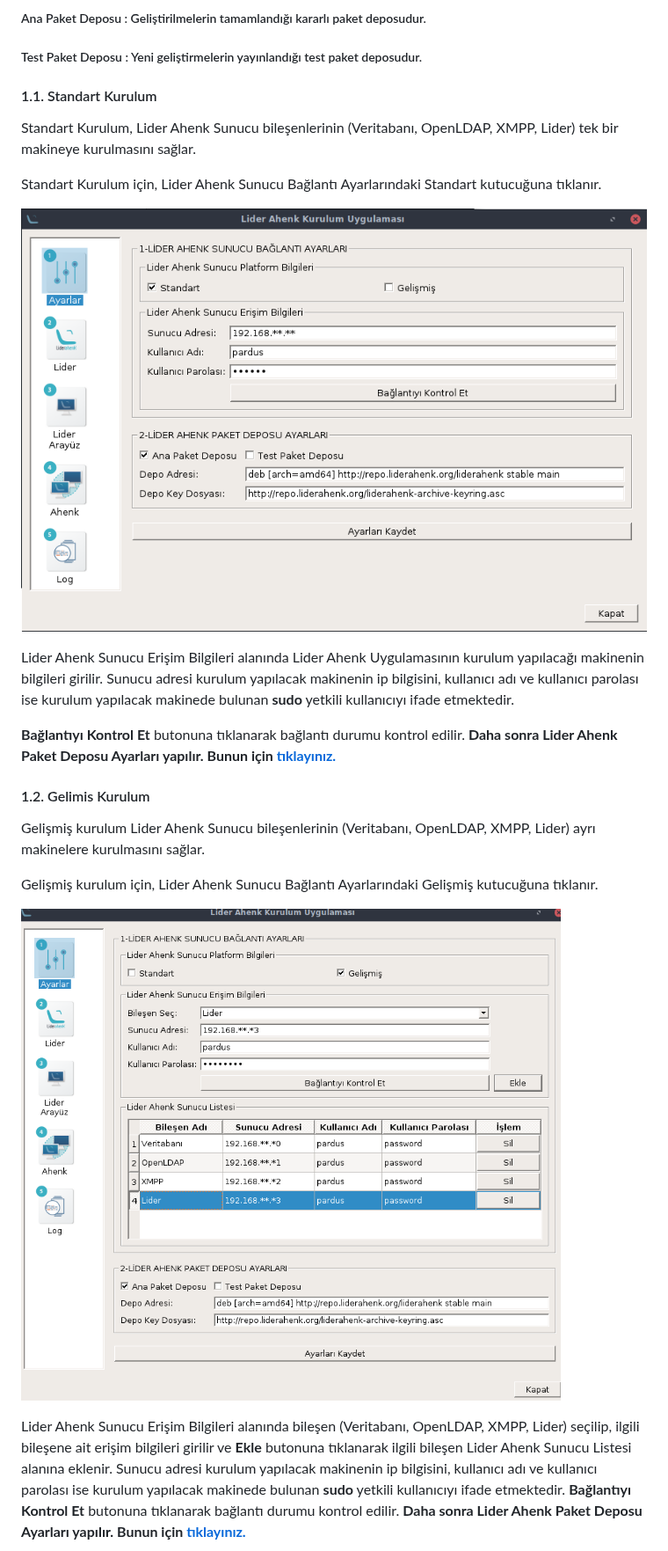
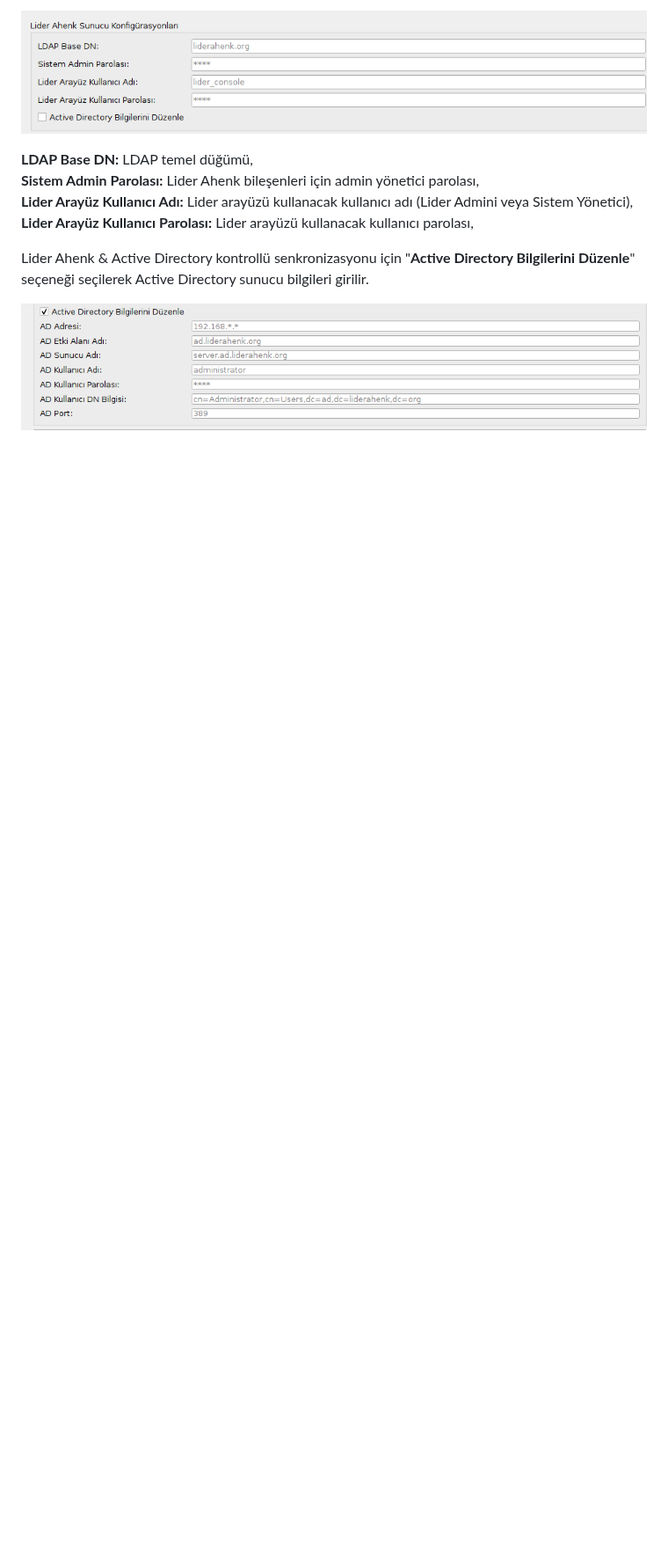
Before and after one commit to Pardus-LiderAhenk/lider-ahenk-installer, a Markdown page: README.md, the part around one of its changes. Shown at 88% size. Rendered like a GitHub page; pictures changed too: img/inst2.4.png (added), img/inst2.5.png (added); blank space fills up the shorter version.

```diff
--- a/README.md
+++ b/README.md
@@ -79,38 +72,12 @@ Gelişmiş Kurulum adımları için <a href = "#gelismis" >**tıklayınız.**</a
 
-##### Ana Paket Deposu : Geliştirilmelerin tamamlandığı kararlı paket deposudur.
+![1](img/inst2.4.png)
 
-##### Test Paket Deposu : Yeni geliştirmelerin yayınlandığı test paket deposudur.
+**LDAP Base DN:** LDAP temel düğümü,<br>
+**Sistem Admin Parolası:** Lider Ahenk bileşenleri için admin yönetici parolası,<br>
+**Lider Arayüz Kullanıcı Adı:** Lider arayüzü kullanacak kullanıcı adı (Lider Admini veya Sistem Yönetici), <br>
+**Lider Arayüz Kullanıcı Parolası:** Lider arayüzü kullanacak kullanıcı parolası, <br>
 
-<p id = "standart"></p>
+Lider Ahenk & Active Directory kontrollü senkronizasyonu için "**Active Directory Bilgilerini Düzenle**" seçeneği seçilerek Active Directory sunucu bilgileri girilir.
 
-#### 1.1. Standart Kurulum
+![1](img/inst2.5.png)
 
-Standart Kurulum, Lider Ahenk Sunucu bileşenlerinin (Veritabanı, OpenLDAP, XMPP, Lider) tek bir makineye kurulmasını sağlar.
-
-Standart Kurulum için, Lider Ahenk Sunucu Bağlantı Ayarlarındaki Standart kutucuğuna tıklanır.
-
-![1](img/1.png)
-
-
-Lider Ahenk Sunucu Erişim Bilgileri alanında Lider Ahenk Uygulamasının kurulum yapılacağı makinenin bilgileri girilir. Sunucu adresi kurulum yapılacak makinenin ip bilgisini, kullanıcı adı ve kullanıcı parolası ise kurulum yapılacak makinede bulunan **sudo** yetkili kullanıcıyı ifade etmektedir.
-
-
-
-
-
-**Bağlantıyı Kontrol Et** butonuna tıklanarak bağlantı durumu kontrol edilir. **Daha sonra Lider Ahenk Paket Deposu Ayarları yapılır. Bunun için <a href = "#ayarlar" >tıklayınız.** </a>
-
-<p id = "gelismis"></p>
-
-#### 1.2. Gelimis Kurulum
-
-Gelişmiş kurulum Lider Ahenk Sunucu bileşenlerinin (Veritabanı, OpenLDAP, XMPP, Lider) ayrı makinelere kurulmasını sağlar.
-
-Gelişmiş kurulum için, Lider Ahenk Sunucu Bağlantı Ayarlarındaki Gelişmiş kutucuğuna tıklanır.
-
-![2](img/2.png)
-
-Lider Ahenk Sunucu Erişim Bilgileri alanında bileşen (Veritabanı, OpenLDAP, XMPP, Lider) seçilip, ilgili bileşene ait erişim bilgileri girilir ve **Ekle** butonuna tıklanarak ilgili bileşen Lider Ahenk Sunucu Listesi alanına eklenir. Sunucu adresi kurulum yapılacak makinenin ip bilgisini, kullanıcı adı ve kullanıcı parolası ise kurulum yapılacak makinede bulunan **sudo** yetkili kullanıcıyı ifade etmektedir. **Bağlantıyı Kontrol Et** butonuna tıklanarak bağlantı durumu kontrol edilir. **Daha sonra Lider Ahenk Paket Deposu Ayarları yapılır. Bunun için <a href = "#ayarlar" >tıklayınız.** </a>
-
-<p id = "ayarlar"></p>
-
```
Also changed, not shown: other parts of README.md (+15 -102 lines), img/inst2.1.png (added), img/inst2.2.png (added), img/inst2.3.png (added).
